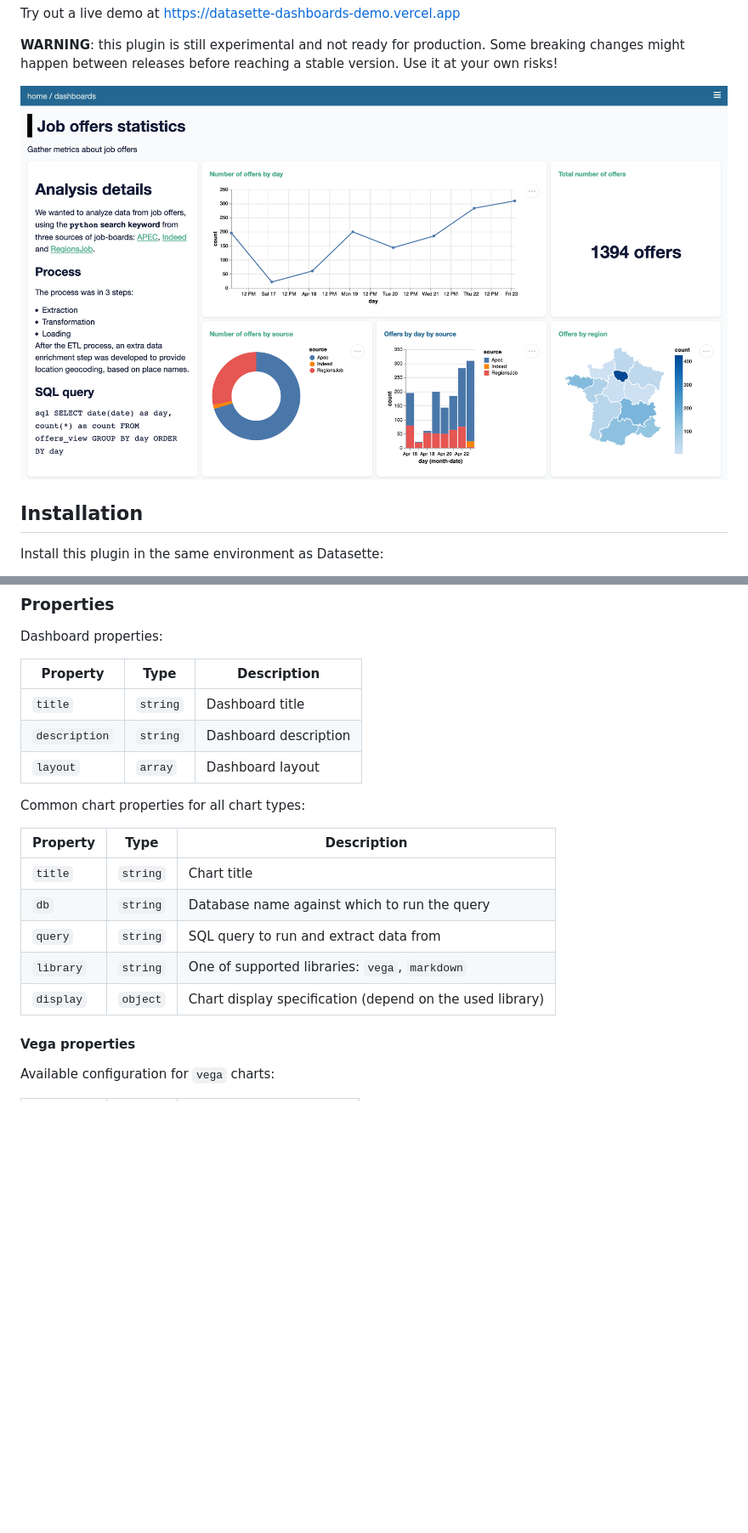
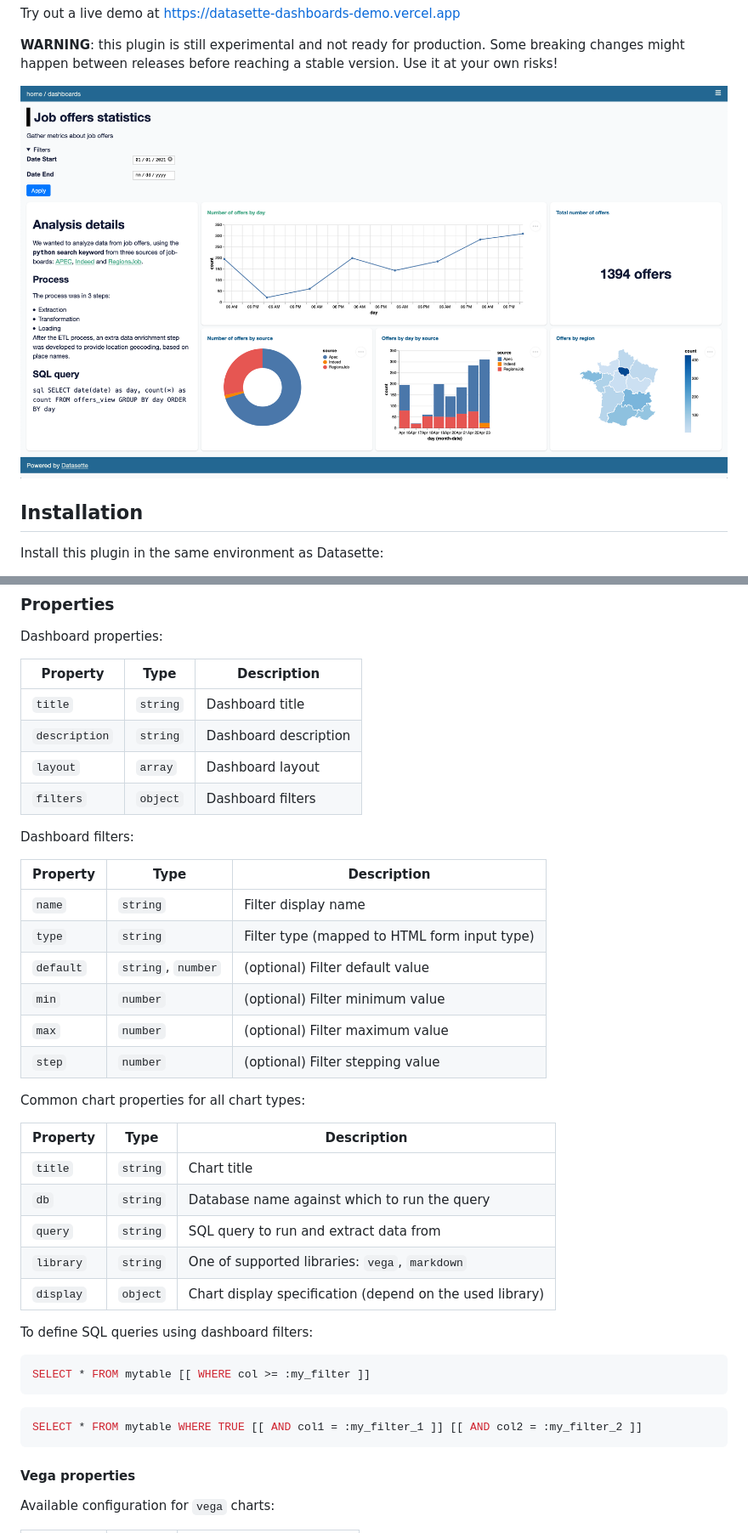
Before and after one commit to rclement/datasette-dashboards, a Markdown page: README.md, 2 parts joined by grey strips. Shown at 85% size. GitHub-like rendering; pictures changed too: demo/datasette-dashboards-demo.png; blank space fills up the shorter version.

Commit message:
Implement dashboard filters in dashboard view

````diff
--- a/README.md
+++ b/README.md
@@ -76,6 +84,18 @@ Dashboard properties:
 | `title`       | `string` | Dashboard title       |
 | `description` | `string` | Dashboard description |
 | `layout`      | `array`  | Dashboard layout      |
+| `filters`     | `object` | Dashboard filters     |
+
+Dashboard filters:
+
+| Property  | Type               | Description                                  |
+| --------- | ------------------ | -------------------------------------------- |
+| `name`    | `string`           | Filter display name                          |
+| `type`    | `string`           | Filter type (mapped to HTML form input type) |
+| `default` | `string`, `number` | (optional) Filter default value              |
+| `min`     | `number`           | (optional) Filter minimum value              |
+| `max`     | `number`           | (optional) Filter maximum value              |
+| `step`    | `number`           | (optional) Filter stepping value             |
 
 Common chart properties for all chart types:
 
@@ -86,6 +106,16 @@ Common chart properties for all chart types:
 | `query`   | `string` | SQL query to run and extract data from                   |
 | `library` | `string` | One of supported libraries: `vega`, `markdown`           |
 | `display` | `object` | Chart display specification (depend on the used library) |
+
+To define SQL queries using dashboard filters:
+
+```sql
+SELECT * FROM mytable [[ WHERE col >= :my_filter ]]
+```
+
+```sql
+SELECT * FROM mytable WHERE TRUE [[ AND col1 = :my_filter_1 ]] [[ AND col2 = :my_filter_2 ]]
+```
 
 #### Vega properties
 
````
Also changed, not shown: other parts of README.md (+9 -1 lines), CHANGELOG.md (+2 -0 lines), 5 other files.
